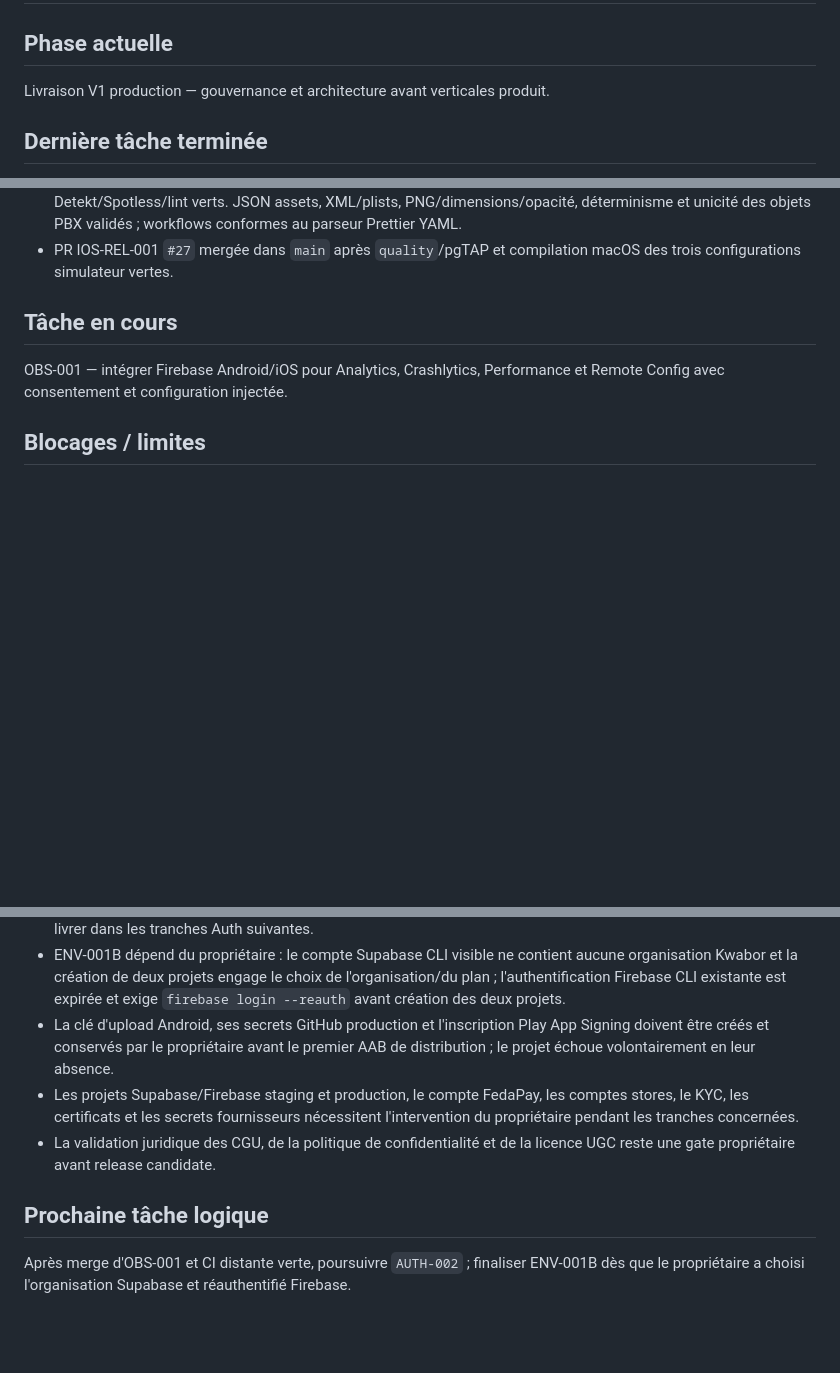
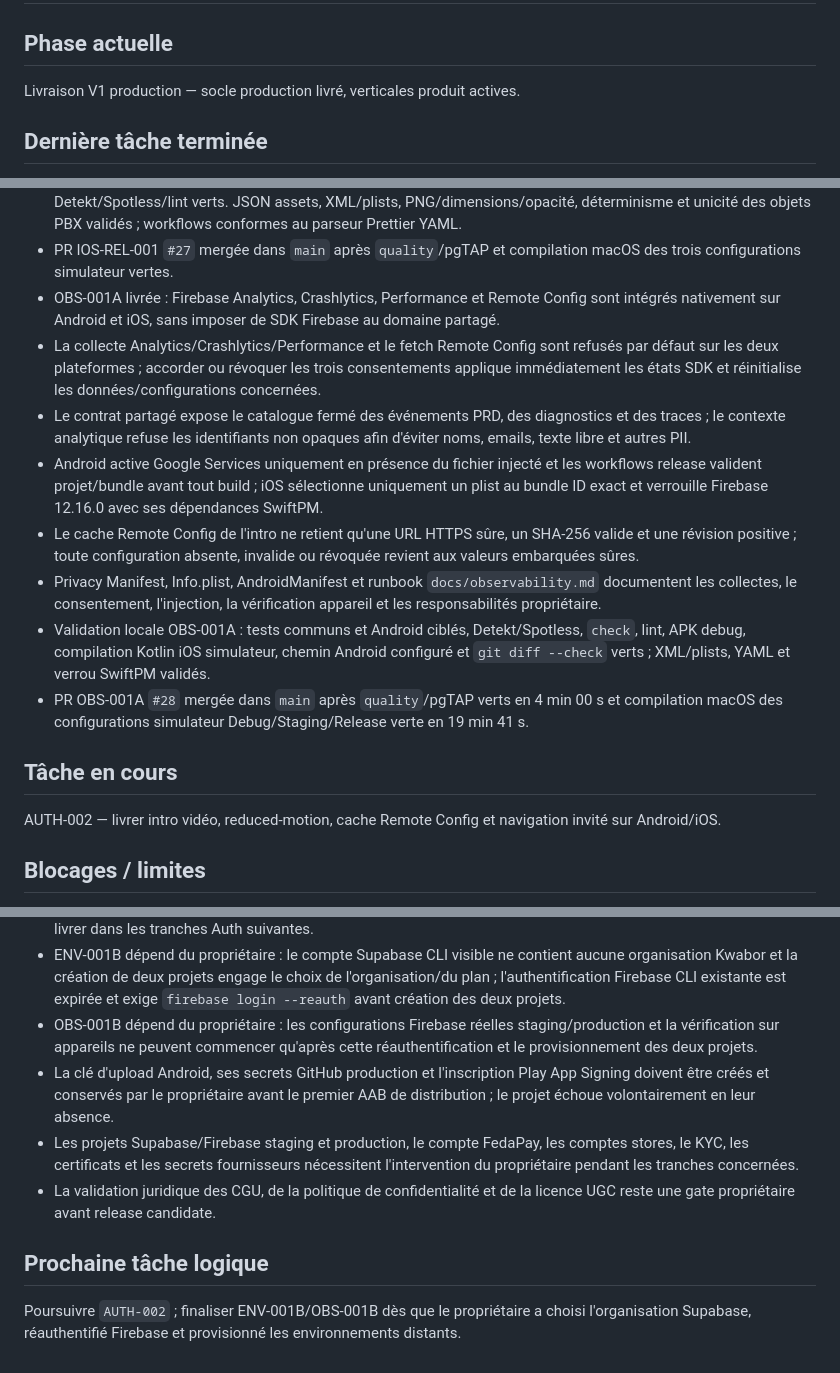
Before and after one commit to urbainmorel/KWABOR, a Markdown page: PROJECT_STATE.md, 3 parts joined by grey strips. Drawn GitHub-style; blank space fills up the shorter version.

Commit message:
docs(project): record Firebase foundation delivery

```diff
--- a/PROJECT_STATE.md
+++ b/PROJECT_STATE.md
@@ -2,7 +2,7 @@
 
 ## Phase actuelle
 
-Livraison V1 production — gouvernance et architecture avant verticales produit.
+Livraison V1 production — socle production livré, verticales produit actives.
 
 ## Dernière tâche terminée
 
@@ -122,10 +122,18 @@ Livraison V1 production — gouvernance et architecture avant verticales produit
 - La CI macOS construit désormais les XCFrameworks debug/release puis les configurations simulateur Debug/Staging/Release sans signature.
 - Validation locale IOS-REL-001 : `check`, APK debug et compilation Kotlin iOS simulateur verts en 59 s ; Detekt/Spotless/lint verts. JSON assets, XML/plists, PNG/dimensions/opacité, déterminisme et unicité des objets PBX validés ; workflows conformes au parseur Prettier YAML.
 - PR IOS-REL-001 `#27` mergée dans `main` après `quality`/pgTAP et compilation macOS des trois configurations simulateur vertes.
+- OBS-001A livrée : Firebase Analytics, Crashlytics, Performance et Remote Config sont intégrés nativement sur Android et iOS, sans imposer de SDK Firebase au domaine partagé.
+- La collecte Analytics/Crashlytics/Performance et le fetch Remote Config sont refusés par défaut sur les deux plateformes ; accorder ou révoquer les trois consentements applique immédiatement les états SDK et réinitialise les données/configurations concernées.
+- Le contrat partagé expose le catalogue fermé des événements PRD, des diagnostics et des traces ; le contexte analytique refuse les identifiants non opaques afin d'éviter noms, emails, texte libre et autres PII.
+- Android active Google Services uniquement en présence du fichier injecté et les workflows release valident projet/bundle avant tout build ; iOS sélectionne uniquement un plist au bundle ID exact et verrouille Firebase 12.16.0 avec ses dépendances SwiftPM.
+- Le cache Remote Config de l'intro ne retient qu'une URL HTTPS sûre, un SHA-256 valide et une révision positive ; toute configuration absente, invalide ou révoquée revient aux valeurs embarquées sûres.
+- Privacy Manifest, Info.plist, AndroidManifest et runbook `docs/observability.md` documentent les collectes, le consentement, l'injection, la vérification appareil et les responsabilités propriétaire.
+- Validation locale OBS-001A : tests communs et Android ciblés, Detekt/Spotless, `check`, lint, APK debug, compilation Kotlin iOS simulateur, chemin Android configuré et `git diff --check` verts ; XML/plists, YAML et verrou SwiftPM validés.
+- PR OBS-001A `#28` mergée dans `main` après `quality`/pgTAP verts en 4 min 00 s et compilation macOS des configurations simulateur Debug/Staging/Release verte en 19 min 41 s.
 
 ## Tâche en cours
 
-OBS-001 — intégrer Firebase Android/iOS pour Analytics, Crashlytics, Performance et Remote Config avec consentement et configuration injectée.
+AUTH-002 — livrer intro vidéo, reduced-motion, cache Remote Config et navigation invité sur Android/iOS.
 
 ## Blocages / limites
 
@@ -141,10 +149,11 @@ OBS-001 — intégrer Firebase Android/iOS pour Analytics, Crashlytics, Performa
 - La queue offline Like/Favori est préparée en mémoire uniquement ; persistance locale, drain/retry automatique et reprise après login restent à livrer dans une tranche dédiée.
 - Le flux email OTP Android s'appuie sur les états/presenters partagés et l'UI Compose propre à `androidApp`, mais les acquisitions Google/Apple natives, l'écran Auth SwiftUI iOS et la persistance/retry offline complète restent à livrer dans les tranches Auth suivantes.
 - ENV-001B dépend du propriétaire : le compte Supabase CLI visible ne contient aucune organisation Kwabor et la création de deux projets engage le choix de l'organisation/du plan ; l'authentification Firebase CLI existante est expirée et exige `firebase login --reauth` avant création des deux projets.
+- OBS-001B dépend du propriétaire : les configurations Firebase réelles staging/production et la vérification sur appareils ne peuvent commencer qu'après cette réauthentification et le provisionnement des deux projets.
 - La clé d'upload Android, ses secrets GitHub production et l'inscription Play App Signing doivent être créés et conservés par le propriétaire avant le premier AAB de distribution ; le projet échoue volontairement en leur absence.
 - Les projets Supabase/Firebase staging et production, le compte FedaPay, les comptes stores, le KYC, les certificats et les secrets fournisseurs nécessitent l'intervention du propriétaire pendant les tranches concernées.
 - La validation juridique des CGU, de la politique de confidentialité et de la licence UGC reste une gate propriétaire avant release candidate.
 
 ## Prochaine tâche logique
 
-Après merge d'OBS-001 et CI distante verte, poursuivre `AUTH-002` ; finaliser ENV-001B dès que le propriétaire a choisi l'organisation Supabase et réauthentifié Firebase.
+Poursuivre `AUTH-002` ; finaliser ENV-001B/OBS-001B dès que le propriétaire a choisi l'organisation Supabase, réauthentifié Firebase et provisionné les environnements distants.
```
Also changed, not shown: BACKLOG.md (+3 -0 lines).
